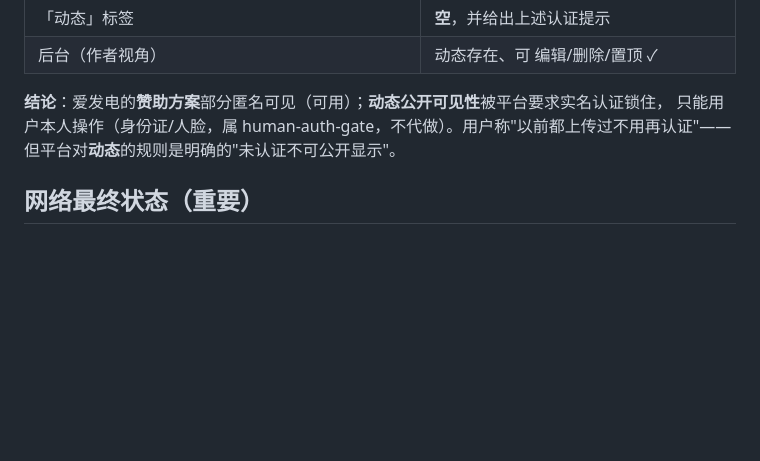
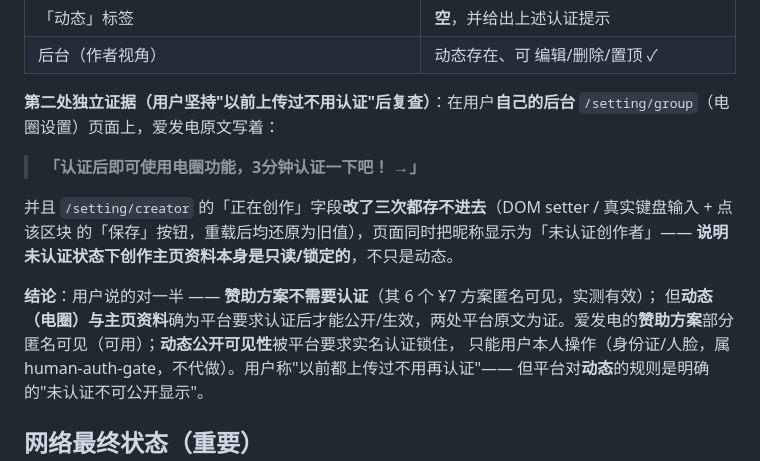
Before and after one commit to z1302065902-cloud/aetheria-dawnwake, a Markdown page: docs/PUBLISH-LOG.md, the part around the change. Drawn GitHub-style; blank space fills up the shorter version.

Commit message:
docs(release): the second, decisive piece of Afdian evidence
The user pushed back with "I have uploaded before, no verification needed". Re-checked: they are right
that sponsorship plans need no verification (their six ¥7 plans are live and visible anonymously), but
their own dashboard says 认证后即可使用电圈功能 on /setting/group, and /setting/creator's 正在创作 field
refuses to persist (three attempts: DOM setter, real typing, then the section's save button — it reverts
on reload) while the nickname renders as 未认证创作者. So posts and profile data are both gated; plans
are not.

```diff
--- a/docs/PUBLISH-LOG.md
+++ b/docs/PUBLISH-LOG.md
@@ -198,7 +198,17 @@ curl -x http://127.0.0.1:8899 https://itch.io/     # 200
 | 「动态」标签 | **空**，并给出上述认证提示 |
 | 后台（作者视角） | 动态存在、可 编辑/删除/置顶 ✓ |
 
-**结论**：爱发电的**赞助方案**部分匿名可见（可用）；**动态公开可见性**被平台要求实名认证锁住，
+**第二处独立证据（用户坚持"以前上传过不用认证"后复查）**：在用户**自己的后台**
+`/setting/group`（电圈设置）页面上，爱发电原文写着：
+
+> **「认证后即可使用电圈功能，3分钟认证一下吧！ →」**
+
+并且 `/setting/creator` 的「正在创作」字段**改了三次都存不进去**（DOM setter / 真实键盘输入 + 点该区块
+的「保存」按钮，重载后均还原为旧值），页面同时把昵称显示为「未认证创作者」——
+**说明未认证状态下创作主页资料本身是只读/锁定的**，不只是动态。
+
+**结论**：用户说的对一半 —— **赞助方案不需要认证**（其 6 个 ¥7 方案匿名可见，实测有效）；
+但**动态（电圈）与主页资料**确为平台要求认证后才能公开/生效，两处平台原文为证。爱发电的**赞助方案**部分匿名可见（可用）；**动态公开可见性**被平台要求实名认证锁住，
 只能用户本人操作（身份证/人脸，属 human-auth-gate，不代做）。用户称"以前都上传过不用再认证"——
 但平台对**动态**的规则是明确的"未认证不可公开显示"。
 
```
